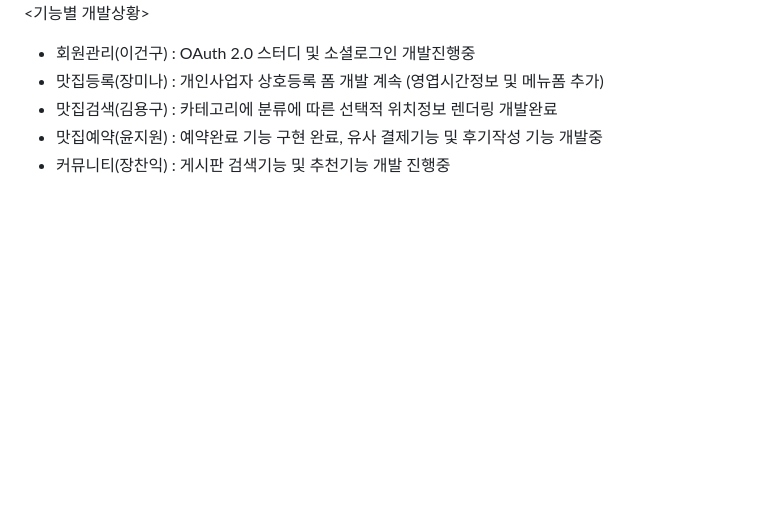
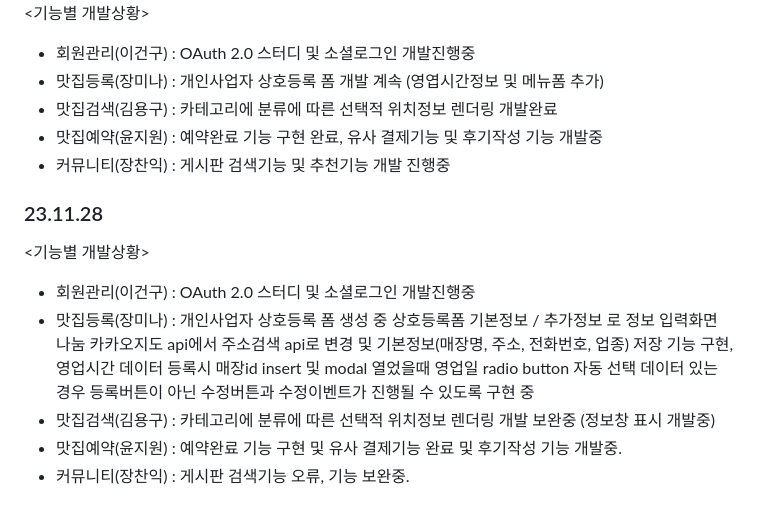
Before and after one commit to IT-Arcademy-Project-0001/Restaurant, a Markdown page: 회의록.md, the part around the change. Drawn GitHub-style; blank space fills up the shorter version.

```diff
--- a/회의록.md
+++ b/회의록.md
@@ -124,3 +124,16 @@ and the repository exists.
 - 맛집검색(김용구) : 카테고리에 분류에 따른 선택적 위치정보 렌더링 개발완료
 - 맛집예약(윤지원) : 예약완료 기능 구현 완료, 유사 결제기능 및 후기작성 기능 개발중
 - 커뮤니티(장찬익) : 게시판 검색기능 및 추천기능 개발 진행중
+
+### 23.11.28
+
+<기능별 개발상황>
+- 회원관리(이건구) : OAuth 2.0 스터디 및 소셜로그인 개발진행중
+- 맛집등록(장미나) : 개인사업자 상호등록 폼 생성 중
+                    상호등록폼 기본정보 / 추가정보 로 정보 입력화면 나눔
+                    카카오지도 api에서 주소검색 api로 변경 및 기본정보(매장명, 주소, 전화번호, 업종) 저장 기능 구현,
+                    영업시간  데이터 등록시 매장id insert 및 modal 열었을때 영업일 radio button 자동 선택
+                    데이터 있는 경우 등록버튼이 아닌 수정버튼과 수정이벤트가 진행될 수 있도록 구현 중
+- 맛집검색(김용구) : 카테고리에 분류에 따른 선택적 위치정보 렌더링 개발 보완중 (정보창 표시 개발중)
+- 맛집예약(윤지원) : 예약완료 기능 구현 및 유사 결제기능 완료 및 후기작성 기능 개발중.
+- 커뮤니티(장찬익) : 게시판 검색기능 오류, 기능 보완중.
```
